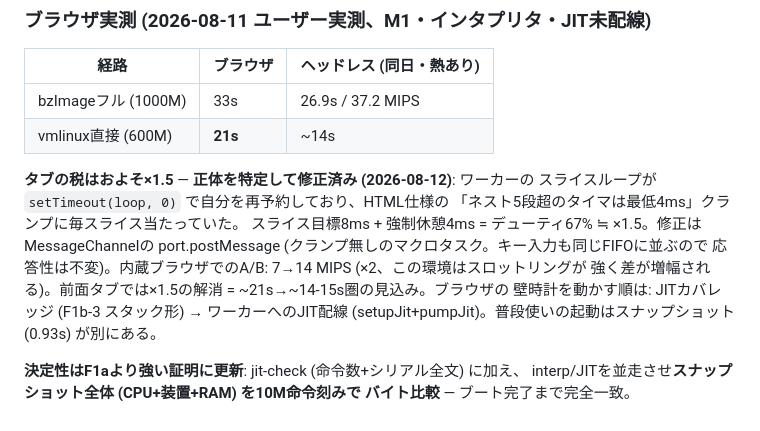
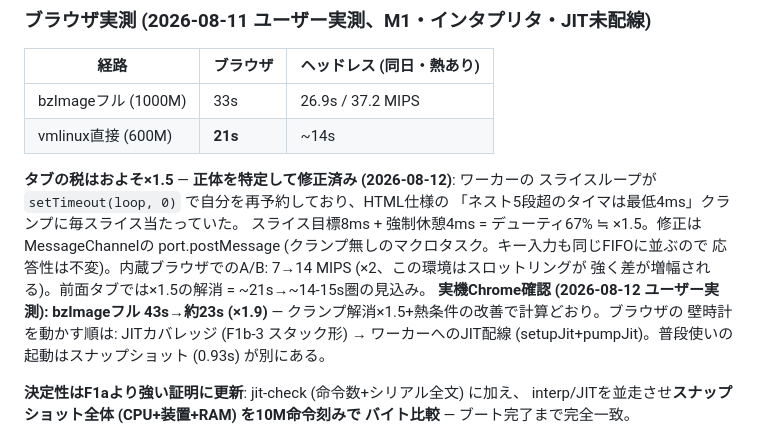
Before and after one commit to yoshiharu-ishii/rustx86, a Markdown page: docs/perf.md, the part around the change. Rendered like a GitHub page.

Commit message:
docs: タブ税修正のユーザー実機確認 (bzImageフル 43→23s) をperf.mdへ

```diff
--- a/docs/perf.md
+++ b/docs/perf.md
@@ -171,7 +171,9 @@ jit 13.7s)。平均ブロック長4.4命令で、メモリopのヘルパはイ
 スライス目標8ms + 強制休憩4ms = デューティ67% ≒ ×1.5。修正はMessageChannelの
 port.postMessage (クランプ無しのマクロタスク。キー入力も同じFIFOに並ぶので
 応答性は不変)。内蔵ブラウザでのA/B: 7→14 MIPS (×2、この環境はスロットリングが
-強く差が増幅される)。前面タブでは×1.5の解消 = ~21s→~14-15s圏の見込み。ブラウザの
+強く差が増幅される)。前面タブでは×1.5の解消 = ~21s→~14-15s圏の見込み。
+**実機Chrome確認 (2026-08-12 ユーザー実測): bzImageフル 43s→約23s (×1.9)** —
+クランプ解消×1.5+熱条件の改善で計算どおり。ブラウザの
 壁時計を動かす順は: JITカバレッジ (F1b-3 スタック形) → ワーカーへのJIT配線
 (setupJit+pumpJit)。普段使いの起動はスナップショット (0.93s) が別にある。
 
```
